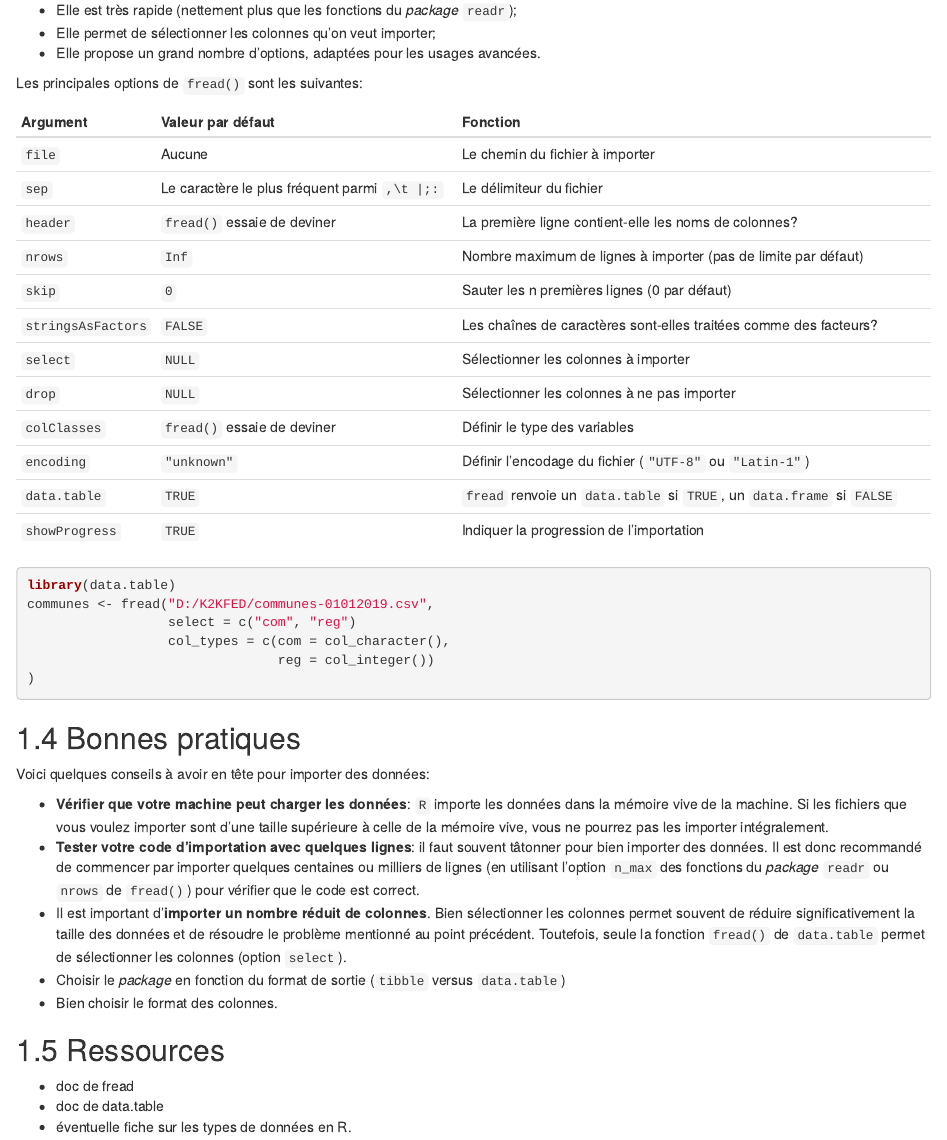
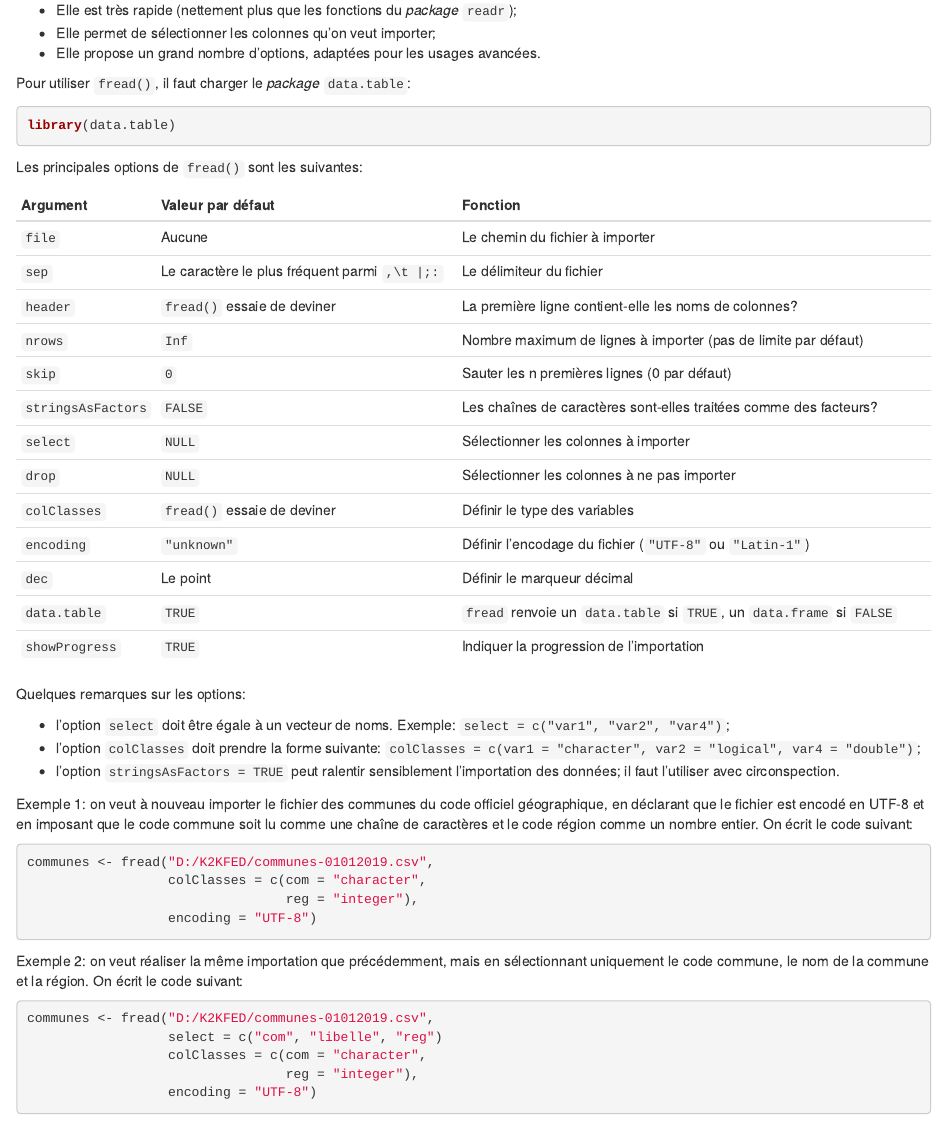
Before and after one commit to InseeFrLab/utilitR, an R Markdown document (03-import_fichiers_plats.Rmd): the page in a window 1100 px wide, from 3280 px down before the commit and from 3300 px down after it, so that both start at the same text. Rendered offline with R 4.5, knitr and Pandoc, with nearby package versions; drawn as R Markdown's standard HTML page in place of the format the file asks for.

Commit message:
Rédaction sur fread()

````diff
--- a/03-import_fichiers_plats.Rmd
+++ b/03-import_fichiers_plats.Rmd
@@ -115,6 +115,13 @@ Le *package* `data.table` permet d'importer des fichiers plats avec la fonction
 * Elle permet de sélectionner les colonnes qu'on veut importer;
 * Elle propose un grand nombre d'options, adaptées pour les usages avancées.
 
+Pour utiliser `fread()`, il faut charger le *package* `data.table`:
+
+```{r, eval = FALSE}
+library(data.table)
+```
+
+
 Les principales options de `fread()` sont les suivantes:
 
 | Argument         | Valeur par défaut                           | Fonction                                                              |
@@ -129,19 +136,35 @@ Les principales options de `fread()` sont les suivantes:
 | `drop`             | `NULL`                                        | Sélectionner les colonnes à ne pas importer                           |
 | `colClasses`       | `fread()` essaie de deviner                 | Définir le type des variables                                         |
 | `encoding`         | `"unknown"`                                   | Définir l'encodage du fichier (`"UTF-8"` ou `"Latin-1"`)                  |
+| `dec`              | Le point                                      | Définir le marqueur décimal                                        |
 | `data.table`       | `TRUE`                                        | `fread` renvoie un `data.table` si `TRUE`, un `data.frame` si `FALSE` |
 | `showProgress`     | `TRUE`                                        | Indiquer la progression de l'importation                              |
 
+Quelques remarques sur les options:
 
+* l'option `select` doit être égale à un vecteur de noms. Exemple: `select = c("var1", "var2", "var4")`;
+* l'option `colClasses` doit prendre la forme suivante: `colClasses = c(var1 = "character", var2 = "logical", var4 = "double")`;
+* l'option `stringsAsFactors = TRUE` peut ralentir sensiblement l'importation des données; il faut l'utiliser avec circonspection.
+
+Exemple 1: on veut à nouveau importer le fichier des communes du code officiel géographique, en déclarant que le fichier est encodé en UTF-8 et en imposant que le code commune soit lu comme une chaîne de caractères et le code région comme un nombre entier. On écrit le code suivant:
 
 ```{r, eval = FALSE}
-library(data.table)
 communes <- fread("D:/K2KFED/communes-01012019.csv",
-                  select = c("com", "reg")
-                  col_types = c(com = col_character(),
-                                reg = col_integer())
-)
+                  colClasses = c(com = "character",
+                                 reg = "integer"),
+                  encoding = "UTF-8")
 ```
+
+Exemple 2: on veut réaliser la même importation que précédemment, mais en sélectionnant uniquement le code commune, le nom de la commune et la région. On écrit le code suivant:
+
+```{r, eval = FALSE}
+communes <- fread("D:/K2KFED/communes-01012019.csv",
+                  select = c("com", "libelle", "reg")
+                  colClasses = c(com = "character",
+                                 reg = "integer"),
+                  encoding = "UTF-8")
+```
+
 
 ## Bonnes pratiques
 
````
Also changed, not shown: 03-import_fichiers_plats.Rmd (2 more changed lines).
